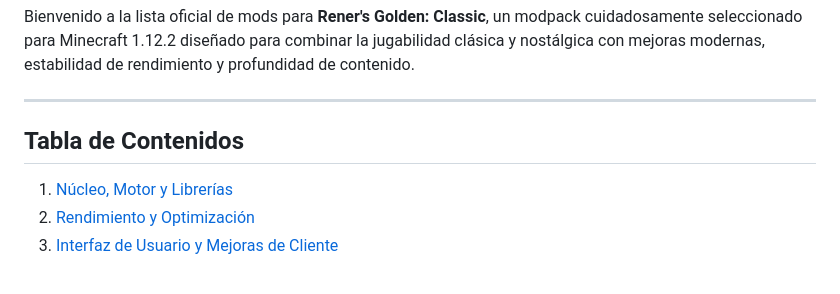
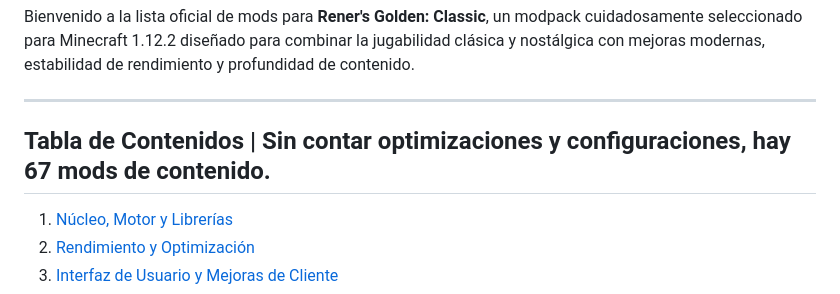
Before and after one commit to R3ner/Rener-s-Golden-Classic, a Markdown page: modlist_es.md, the part around the change. Drawn GitHub-style.

Commit message:
Revise content description in modlist_es.md
Updated the content description in the table of contents section.

```diff
--- a/modlist_es.md
+++ b/modlist_es.md
@@ -9,7 +9,7 @@ Bienvenido a la lista oficial de mods para **Rener's Golden: Classic**, un modpa
 
 ---
 
-## Tabla de Contenidos
+## Tabla de Contenidos | Sin contar optimizaciones y configuraciones, hay **67** mods de contenido.
 1. [Núcleo, Motor y Librerías](#núcleo-motor-y-librerías)
 2. [Rendimiento y Optimización](#rendimiento-y-optimización)
 3. [Interfaz de Usuario y Mejoras de Cliente](#interfaz-de-usuario-y-mejoras-de-cliente)
```
